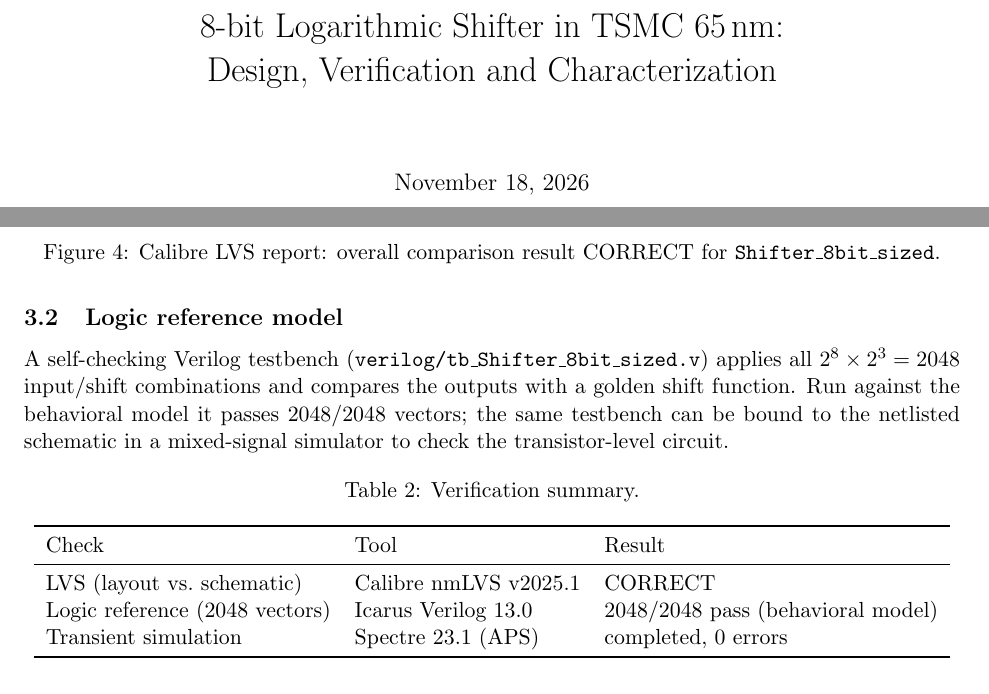
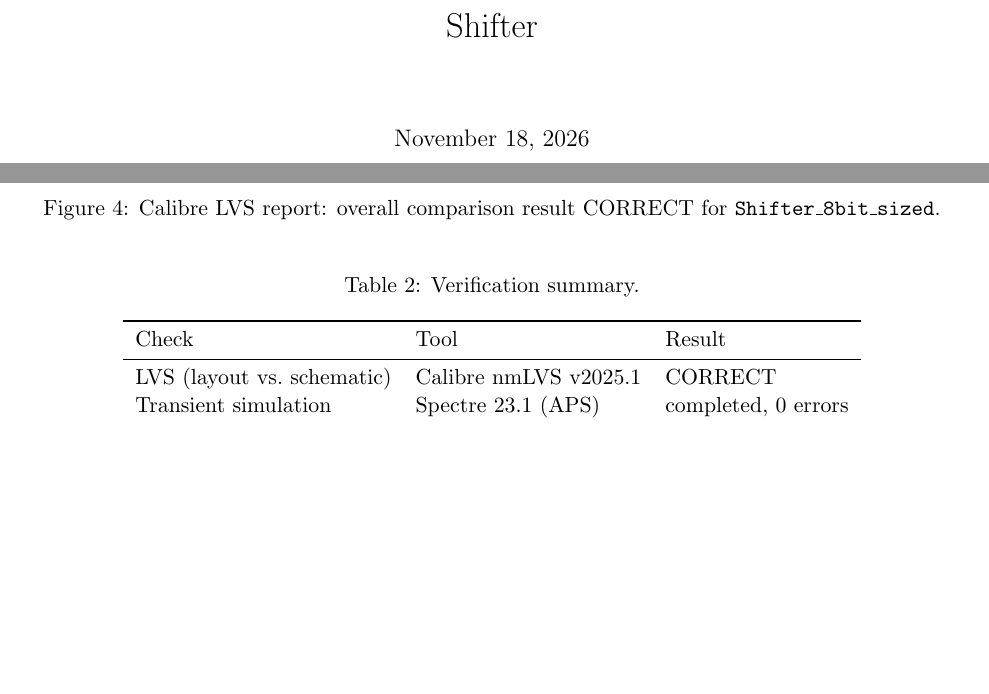
Before and after one commit to Eric-xin/shifter, a LaTeX document (report/shifter_report.tex): two parts of pages 1 and 4 of 6, joined at a grey line, cut at the place of the change, the shorter picture padded with empty space. Compiled offline with pdfLaTeX.

Commit message:
Report: remove Verilog reference-model section
Co-Authored-By: Claude Opus 5.5 <noreply@anthropic.com>

```diff
--- a/report/shifter_report.tex
+++ b/report/shifter_report.tex
@@ -13,7 +13,7 @@
 % Post-layout (Calibre xRC) values: fill in from sim/shifter_metrics_pex.csv
 \newcommand{\pex}{\textemdash}
 
-\title{8-bit Logarithmic Shifter in TSMC 65\,nm:\\Design, Verification and Characterization}
+\title{Shifter}
 \author{}
 \date{November 18, 2026}
 
@@ -113,13 +113,6 @@ alternating VDD/VSS rails, multiplexer/inverter stages in columns.}
 \label{fig:lvs}
 \end{figure}
 
-\subsection{Logic reference model}
-A self-checking Verilog testbench (\texttt{verilog/tb\_Shifter\_8bit\_sized.v})
-applies all $2^8 \times 2^3 = 2048$ input/shift combinations and compares the
-outputs with a golden shift function. Run against the behavioral model it
-passes 2048/2048 vectors; the same testbench can be bound to the netlisted
-schematic in a mixed-signal simulator to check the transistor-level circuit.
-
 \begin{table}[H]
 \centering
 \caption{Verification summary.}
@@ -129,7 +122,6 @@ schematic in a mixed-signal simulator to check the transistor-level circuit.
 Check & Tool & Result \\
 \midrule
 LVS (layout vs.\ schematic)      & Calibre nmLVS v2025.1   & CORRECT \\
-Logic reference (2048 vectors)   & Icarus Verilog 13.0     & 2048/2048 pass (behavioral model) \\
 Transient simulation             & Spectre 23.1 (APS)      & completed, 0 errors \\
 \bottomrule
 \end{tabular}
```
Also changed, not shown: report/shifter_report.pdf.
